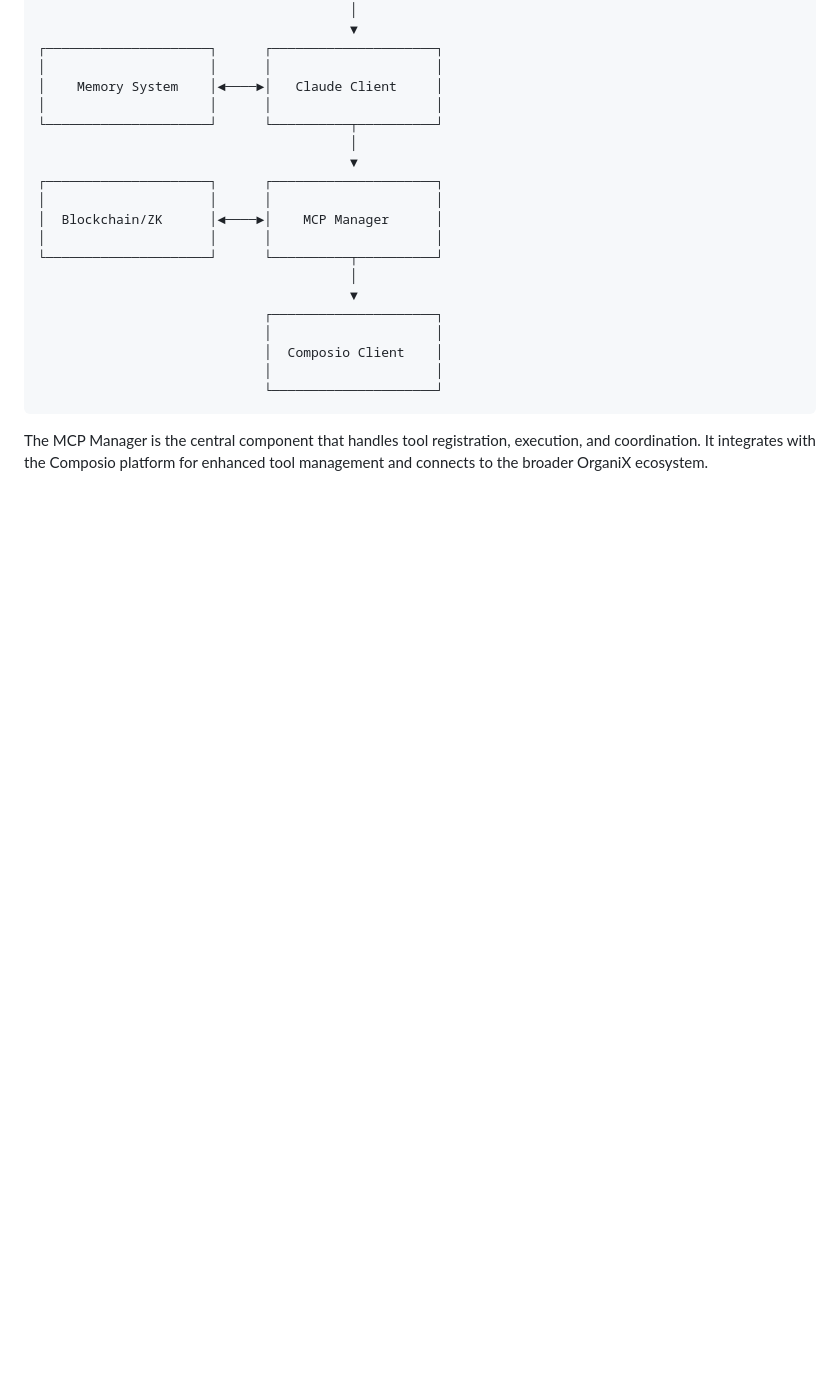
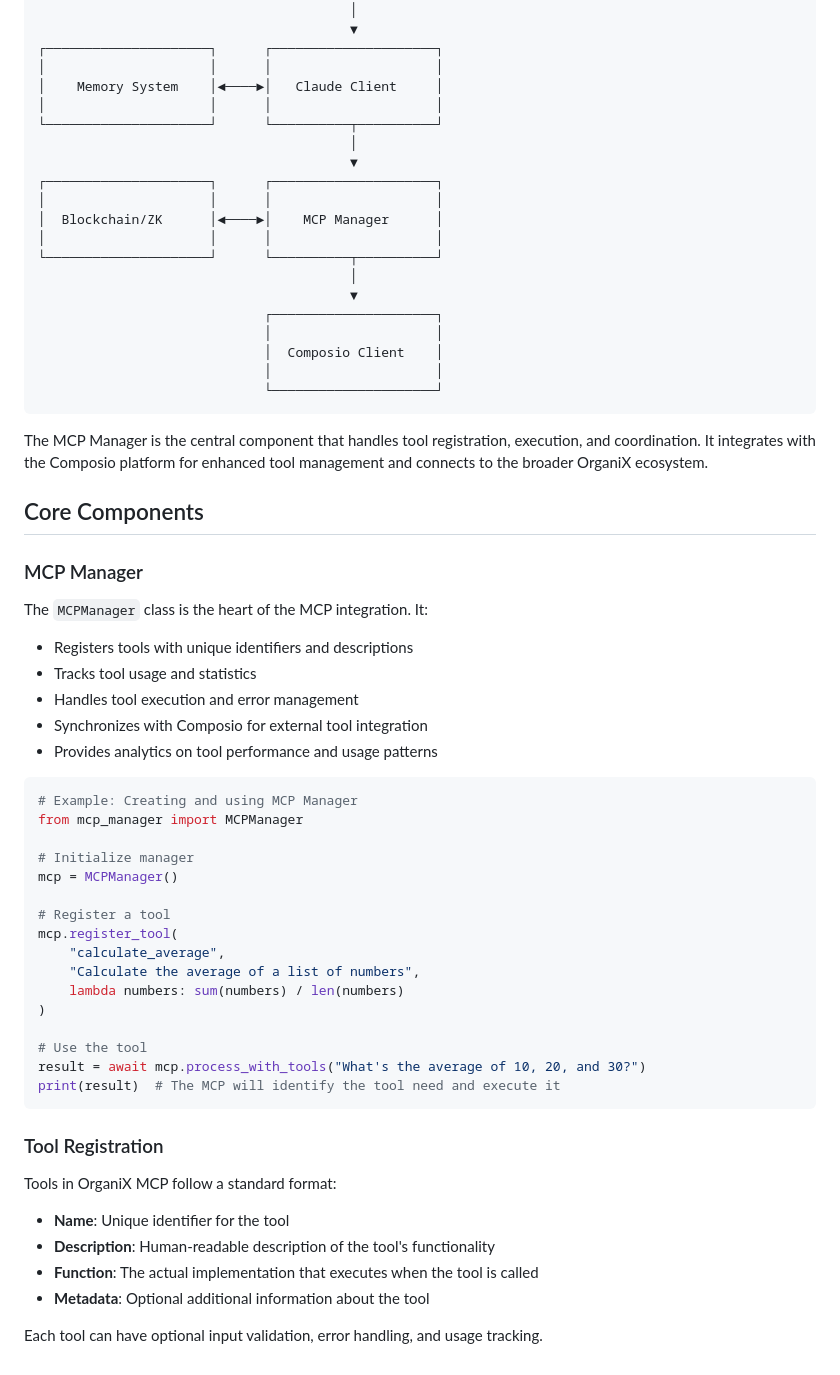
Before and after one commit to kabrony/claude-agent-mcp, a Markdown page: docs/mcp_agent_docs.md, the part around the change. GitHub-like rendering; blank space fills up the shorter version.

Commit message:
Add core components section to MCP documentation

````diff
--- a/docs/mcp_agent_docs.md
+++ b/docs/mcp_agent_docs.md
@@ -53,3 +53,45 @@ The OrganiX MCP architecture follows a modular design that separates concerns be
 ```
 
 The MCP Manager is the central component that handles tool registration, execution, and coordination. It integrates with the Composio platform for enhanced tool management and connects to the broader OrganiX ecosystem.
+
+## Core Components
+
+### MCP Manager
+
+The `MCPManager` class is the heart of the MCP integration. It:
+
+- Registers tools with unique identifiers and descriptions
+- Tracks tool usage and statistics
+- Handles tool execution and error management
+- Synchronizes with Composio for external tool integration
+- Provides analytics on tool performance and usage patterns
+
+```python
+# Example: Creating and using MCP Manager
+from mcp_manager import MCPManager
+
+# Initialize manager
+mcp = MCPManager()
+
+# Register a tool
+mcp.register_tool(
+    "calculate_average",
+    "Calculate the average of a list of numbers",
+    lambda numbers: sum(numbers) / len(numbers)
+)
+
+# Use the tool
+result = await mcp.process_with_tools("What's the average of 10, 20, and 30?")
+print(result)  # The MCP will identify the tool need and execute it
+```
+
+### Tool Registration
+
+Tools in OrganiX MCP follow a standard format:
+
+- **Name**: Unique identifier for the tool
+- **Description**: Human-readable description of the tool's functionality
+- **Function**: The actual implementation that executes when the tool is called
+- **Metadata**: Optional additional information about the tool
+
+Each tool can have optional input validation, error handling, and usage tracking.
````
